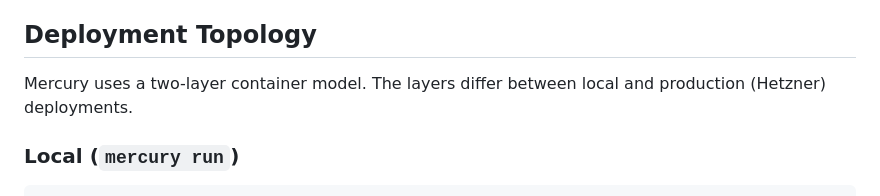
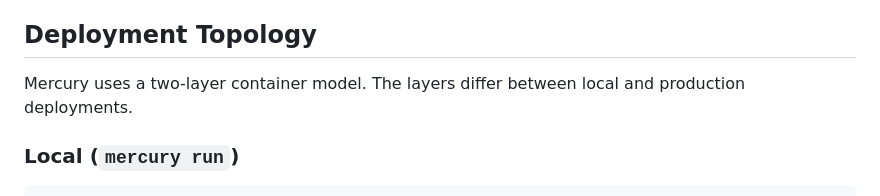
Before and after one commit to Avishai-Tsabari/mercury, a Markdown page: docs/container-lifecycle.md, the part around the change. GitHub-like rendering.

Commit message:
fix: remove internal references before public release
- Untrack debug post-mortem that was force-added past .gitignore
- Remove hosting provider name from container-lifecycle docs

Co-Authored-By: Claude Opus 4.6 (1M context) <noreply@anthropic.com>

```diff
--- a/docs/container-lifecycle.md
+++ b/docs/container-lifecycle.md
@@ -4,7 +4,7 @@ Mercury runs agent code inside Docker containers. This document covers how conta
 
 ## Deployment Topology
 
-Mercury uses a two-layer container model. The layers differ between local and production (Hetzner) deployments.
+Mercury uses a two-layer container model. The layers differ between local and production deployments.
 
 ### Local (`mercury run`)
 
```
Also changed, not shown: 1 other file.
